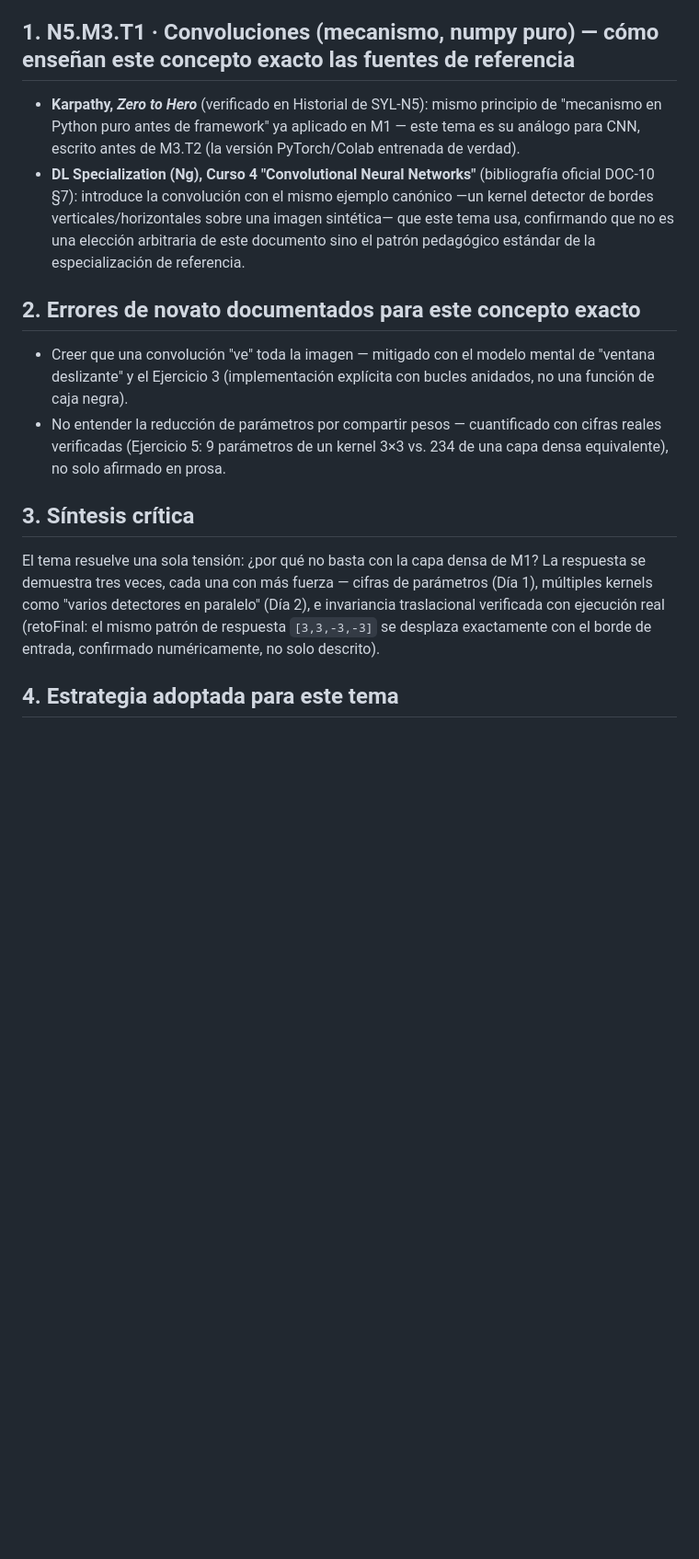
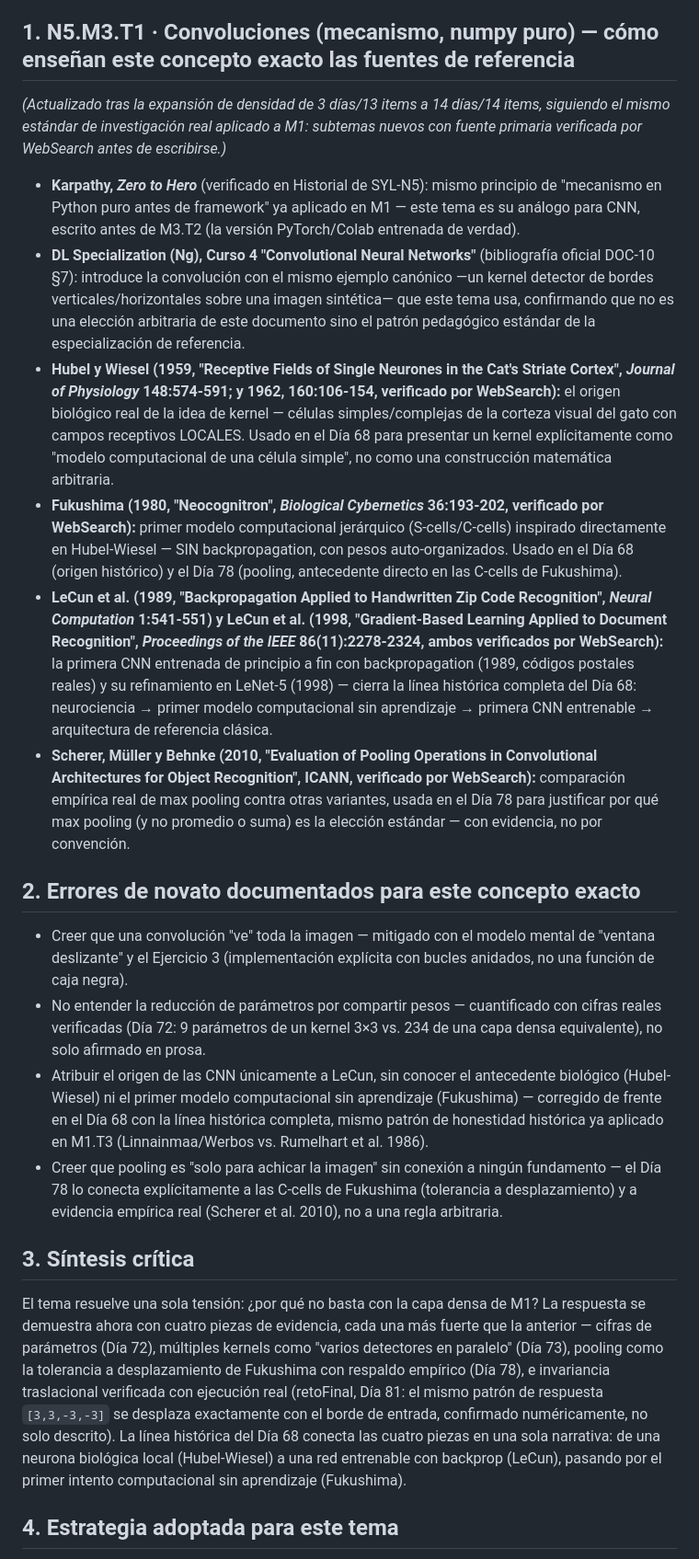
Before and after one commit to Alex002-png/academia-python, a Markdown page: docs/investigacion/n5-m3-arquitecturas.md, the part around one of its changes. Shown at 92% size. Drawn GitHub-style; blank space fills up the shorter version.

Commit message:
N5.M3.T1: actualiza nota de investigacion tras expansion a 14 dias
Documenta las fuentes reales de la linea historica de las CNN (Hubel &
Wiesel 1959/1962, Fukushima 1980, LeCun et al. 1989/1998) y de max pooling
(Scherer, Muller & Behnke 2010), y actualiza sintesis/estrategia para
reflejar la estructura vigente (14 dias/14 items, harness 14/14).

Co-Authored-By: Claude Sonnet 5 <noreply@anthropic.com>

```diff
--- a/docs/investigacion/n5-m3-arquitecturas.md
+++ b/docs/investigacion/n5-m3-arquitecturas.md
@@ -4,17 +4,25 @@
 
 ## 1. N5.M3.T1 · Convoluciones (mecanismo, numpy puro) — cómo enseñan este concepto exacto las fuentes de referencia
 
+*(Actualizado tras la expansión de densidad de 3 días/13 items a 14 días/14 items, siguiendo el mismo estándar de investigación real aplicado a M1: subtemas nuevos con fuente primaria verificada por WebSearch antes de escribirse.)*
+
 - **Karpathy, *Zero to Hero*** (verificado en Historial de SYL-N5): mismo principio de "mecanismo en Python puro antes de framework" ya aplicado en M1 — este tema es su análogo para CNN, escrito antes de M3.T2 (la versión PyTorch/Colab entrenada de verdad).
 - **DL Specialization (Ng), Curso 4 "Convolutional Neural Networks"** (bibliografía oficial DOC-10 §7): introduce la convolución con el mismo ejemplo canónico —un kernel detector de bordes verticales/horizontales sobre una imagen sintética— que este tema usa, confirmando que no es una elección arbitraria de este documento sino el patrón pedagógico estándar de la especialización de referencia.
+- **Hubel y Wiesel (1959, "Receptive Fields of Single Neurones in the Cat's Striate Cortex", *Journal of Physiology* 148:574-591; y 1962, 160:106-154, verificado por WebSearch):** el origen biológico real de la idea de kernel — células simples/complejas de la corteza visual del gato con campos receptivos LOCALES. Usado en el Día 68 para presentar un kernel explícitamente como "modelo computacional de una célula simple", no como una construcción matemática arbitraria.
+- **Fukushima (1980, "Neocognitron", *Biological Cybernetics* 36:193-202, verificado por WebSearch):** primer modelo computacional jerárquico (S-cells/C-cells) inspirado directamente en Hubel-Wiesel — SIN backpropagation, con pesos auto-organizados. Usado en el Día 68 (origen histórico) y el Día 78 (pooling, antecedente directo en las C-cells de Fukushima).
+- **LeCun et al. (1989, "Backpropagation Applied to Handwritten Zip Code Recognition", *Neural Computation* 1:541-551) y LeCun et al. (1998, "Gradient-Based Learning Applied to Document Recognition", *Proceedings of the IEEE* 86(11):2278-2324, ambos verificados por WebSearch):** la primera CNN entrenada de principio a fin con backpropagation (1989, códigos postales reales) y su refinamiento en LeNet-5 (1998) — cierra la línea histórica completa del Día 68: neurociencia → primer modelo computacional sin aprendizaje → primera CNN entrenable → arquitectura de referencia clásica.
+- **Scherer, Müller y Behnke (2010, "Evaluation of Pooling Operations in Convolutional Architectures for Object Recognition", ICANN, verificado por WebSearch):** comparación empírica real de max pooling contra otras variantes, usada en el Día 78 para justificar por qué max pooling (y no promedio o suma) es la elección estándar — con evidencia, no por convención.
 
 ## 2. Errores de novato documentados para este concepto exacto
 
 - Creer que una convolución "ve" toda la imagen — mitigado con el modelo mental de "ventana deslizante" y el Ejercicio 3 (implementación explícita con bucles anidados, no una función de caja negra).
-- No entender la reducción de parámetros por compartir pesos — cuantificado con cifras reales verificadas (Ejercicio 5: 9 parámetros de un kernel 3×3 vs. 234 de una capa densa equivalente), no solo afirmado en prosa.
+- No entender la reducción de parámetros por compartir pesos — cuantificado con cifras reales verificadas (Día 72: 9 parámetros de un kernel 3×3 vs. 234 de una capa densa equivalente), no solo afirmado en prosa.
+- Atribuir el origen de las CNN únicamente a LeCun, sin conocer el antecedente biológico (Hubel-Wiesel) ni el primer modelo computacional sin aprendizaje (Fukushima) — corregido de frente en el Día 68 con la línea histórica completa, mismo patrón de honestidad histórica ya aplicado en M1.T3 (Linnainmaa/Werbos vs. Rumelhart et al. 1986).
+- Creer que pooling es "solo para achicar la imagen" sin conexión a ningún fundamento — el Día 78 lo conecta explícitamente a las C-cells de Fukushima (tolerancia a desplazamiento) y a evidencia empírica real (Scherer et al. 2010), no a una regla arbitraria.
 
 ## 3. Síntesis crítica
 
-El tema resuelve una sola tensión: ¿por qué no basta con la capa densa de M1? La respuesta se demuestra tres veces, cada una con más fuerza — cifras de parámetros (Día 1), múltiples kernels como "varios detectores en paralelo" (Día 2), e invariancia traslacional verificada con ejecución real (retoFinal: el mismo patrón de respuesta `[3,3,-3,-3]` se desplaza exactamente con el borde de entrada, confirmado numéricamente, no solo descrito).
+El tema resuelve una sola tensión: ¿por qué no basta con la capa densa de M1? La respuesta se demuestra ahora con cuatro piezas de evidencia, cada una más fuerte que la anterior — cifras de parámetros (Día 72), múltiples kernels como "varios detectores en paralelo" (Día 73), pooling como la tolerancia a desplazamiento de Fukushima con respaldo empírico (Día 78), e invariancia traslacional verificada con ejecución real (retoFinal, Día 81: el mismo patrón de respuesta `[3,3,-3,-3]` se desplaza exactamente con el borde de entrada, confirmado numéricamente, no solo descrito). La línea histórica del Día 68 conecta las cuatro piezas en una sola narrativa: de una neurona biológica local (Hubel-Wiesel) a una red entrenable con backprop (LeCun), pasando por el primer intento computacional sin aprendizaje (Fukushima).
 
 ## 4. Estrategia adoptada para este tema
 
```
Also changed, not shown: other parts of docs/investigacion/n5-m3-arquitecturas.md (+1 -1 lines).
